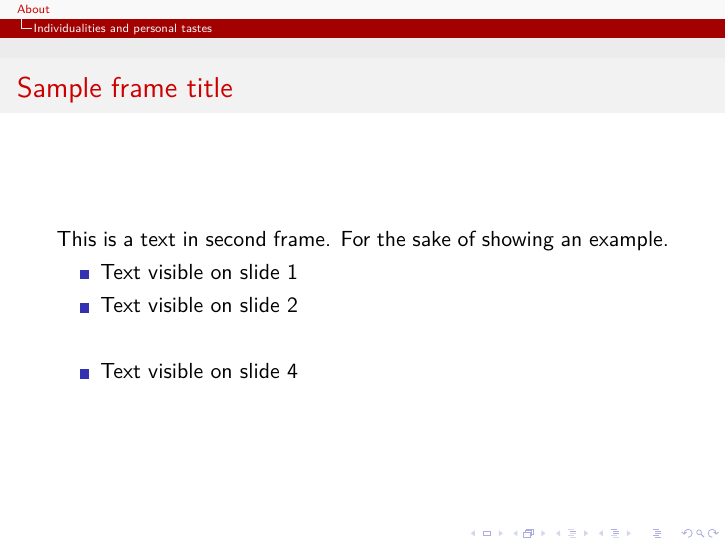
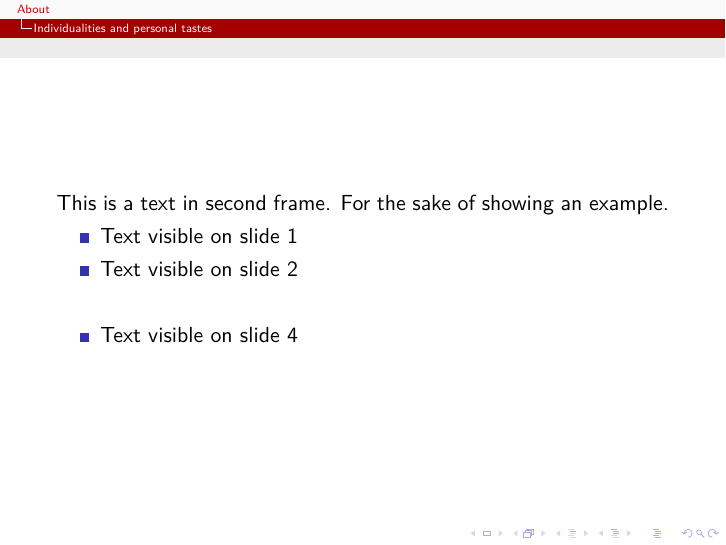
Before and after one commit to hugeor/Project-A, LaTeX slides (Sep2014Interview.tex): page 7 of 14. Compiled offline with XeLaTeX; a missing font is replaced by an installed copy or a similar font.

Commit message:
Update Sep2014Interview.tex

```diff
--- a/Sep2014Interview.tex
+++ b/Sep2014Interview.tex
@@ -68,13 +68,13 @@ School of Physics and Engineering}
 \end{frame}
 %---------------------------------------------------------
 
-
+%=========================================================
 \section{Individualities and personal tastes}
 
 %---------------------------------------------------------
 %Changing visivility of the text
 \begin{frame}
-\frametitle{Sample frame title}
+%\frametitle{Sample frame title}
 This is a text in second frame. For the sake of showing an example.
 
 \begin{itemize}
```
Also changed, not shown: Sep2014Interview.tex (6 more changed lines).
